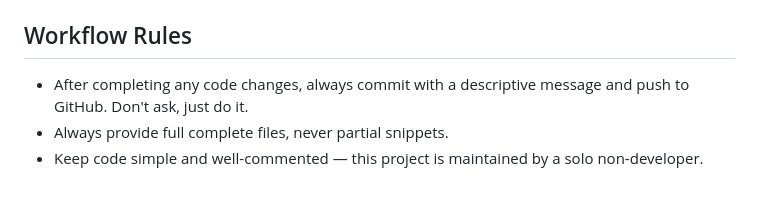
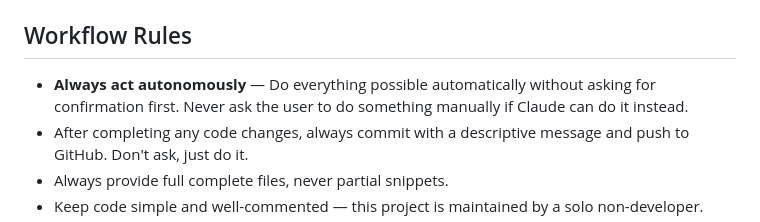
Before and after one commit to richmtgbroker/mtg-broker, a Markdown page: CLAUDE.md, the part around the change. Drawn GitHub-style; blank space fills up the shorter version.

Commit message:
Add autonomous workflow rule to CLAUDE.md

```diff
--- a/CLAUDE.md
+++ b/CLAUDE.md
@@ -93,6 +93,7 @@ Set in Cloudflare dashboards, never committed to code:
 
 ## Workflow Rules
 
+- **Always act autonomously** — Do everything possible automatically without asking for confirmation first. Never ask the user to do something manually if Claude can do it instead.
 - After completing any code changes, always commit with a descriptive message and push to GitHub. Don't ask, just do it.
 - Always provide full complete files, never partial snippets.
 - Keep code simple and well-commented — this project is maintained by a solo non-developer.
```
